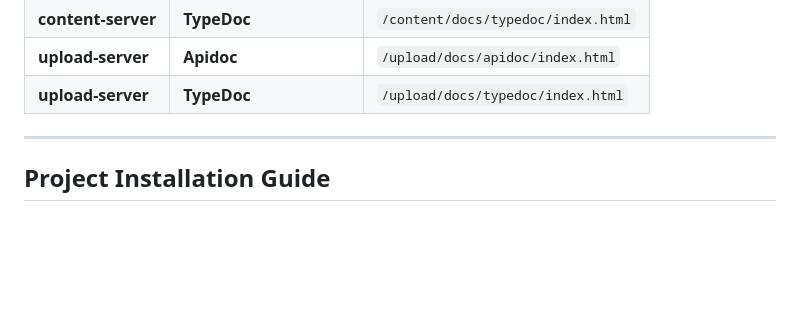
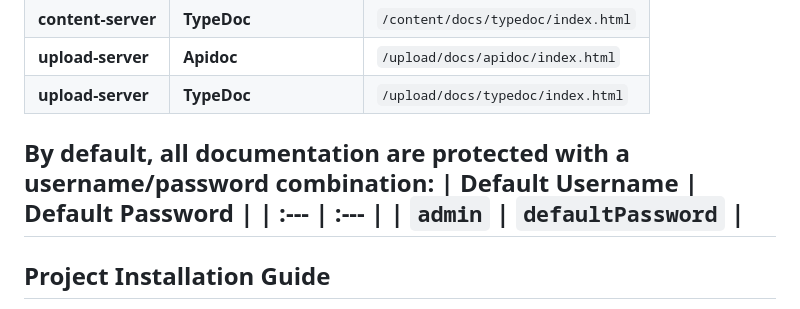
Before and after one commit to karripar/va-backend, a Markdown page: README.md, the part around one of its changes. GitHub-like rendering; blank space fills up the shorter version.

```diff
--- a/README.md
+++ b/README.md
@@ -111,6 +111,11 @@ All available documentation routes:
 | **content-server** | **TypeDoc** | `/content/docs/typedoc/index.html` |
 | **upload-server** | **Apidoc** | `/upload/docs/apidoc/index.html` |
 | **upload-server** | **TypeDoc** | `/upload/docs/typedoc/index.html` |
+
+By default, all documentation are protected with a **username/password** combination:
+| Default Username | Default Password |
+| :--- | :--- |
+| `admin` | `defaultPassword` |
 ---
 
 ## Project Installation Guide
```
Also changed, not shown: other parts of README.md (+1 -1 lines).
